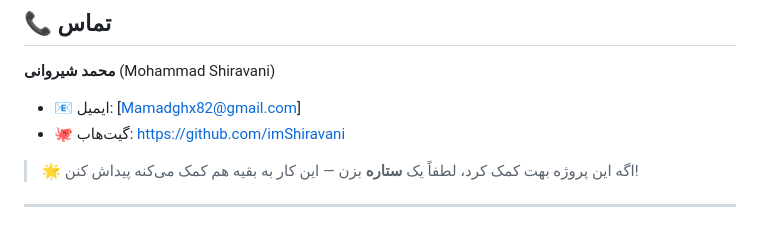
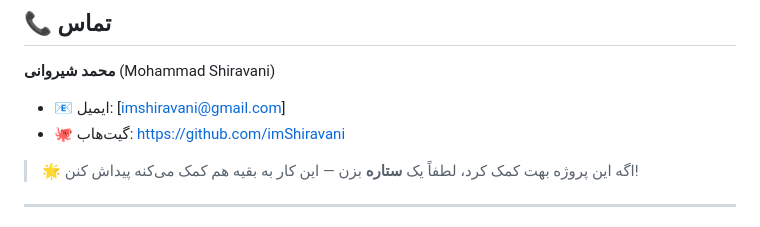
Before and after one commit to imShiravani/EngineerHub, a Markdown page: README.md, the part around the change. Rendered like a GitHub page.

```diff
--- a/README.md
+++ b/README.md
@@ -242,7 +242,7 @@ cp config.example.php db.php
 
 **محمد شیروانی** (Mohammad Shiravani)
 
-- 📧 ایمیل: [Mamadghx82@gmail.com]
+- 📧 ایمیل: [imshiravani@gmail.com]
 - 🐙 گیت‌هاب: https://github.com/imShiravani
 
 > 🌟 اگه این پروژه بهت کمک کرد، لطفاً یک **ستاره** بزن — این کار به بقیه هم کمک می‌کنه پیداش کنن!
```
